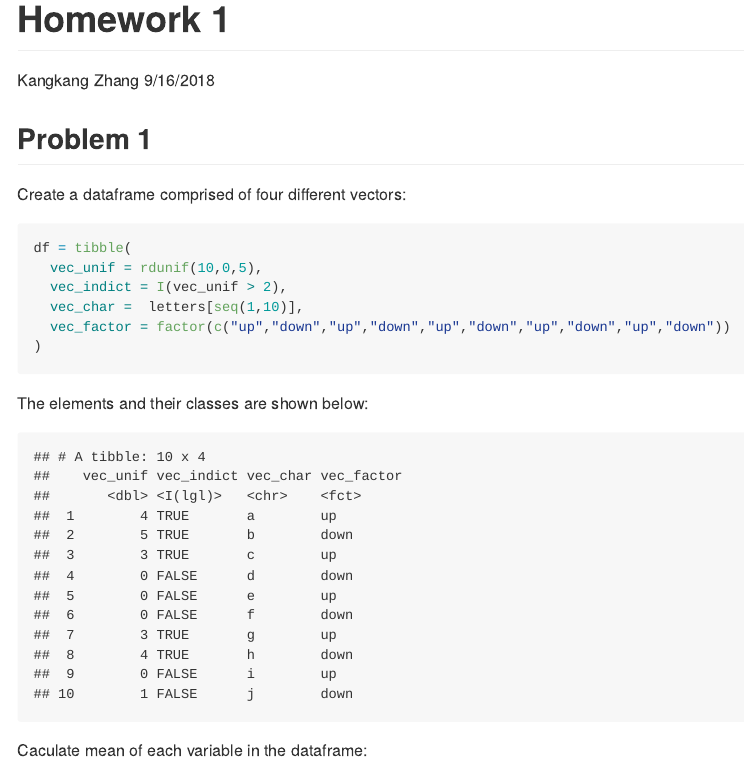
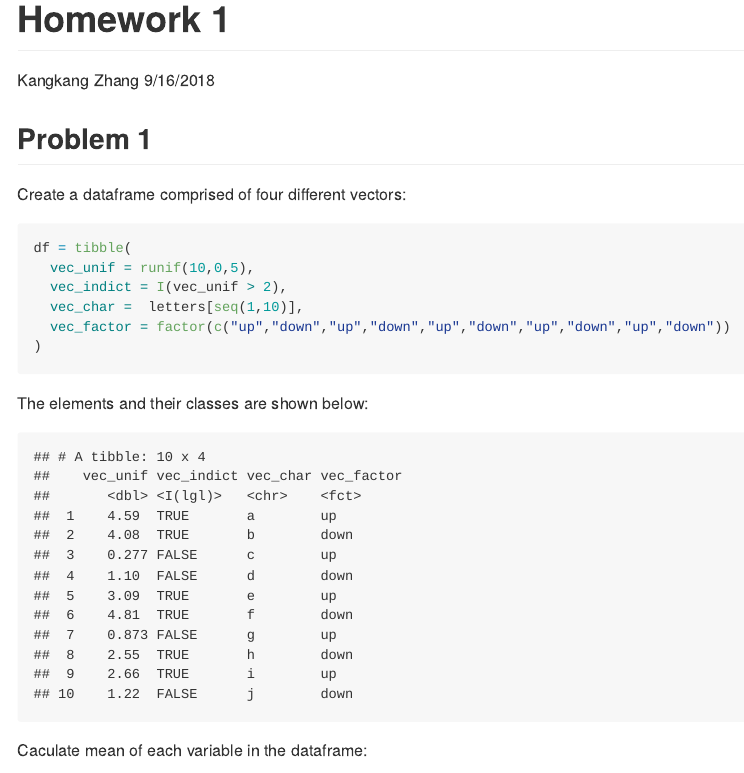
Before and after one commit to kangkangz77/p8105_hw1_kz2334, an R Markdown document (p8105_hw1_kz2334.Rmd): the page in a window 1100 px wide, from its top. The pictures show the output file p8105_hw1_kz2334.md that the author committed with the source, drawn offline in the style of GitHub.

Commit message:
correction: use runif() rather than rdunif()

````diff
--- a/p8105_hw1_kz2334.Rmd
+++ b/p8105_hw1_kz2334.Rmd
@@ -15,7 +15,7 @@ library(tidyverse)
 ```{r Problem 1.1}
 
 df = tibble(
-  vec_unif = rdunif(10,0,5),
+  vec_unif = runif(10,0,5),
   vec_indict = I(vec_unif > 2),
   vec_char =  letters[seq(1,10)],
   vec_factor = factor(c("up","down","up","down","up","down","up","down","up","down"))
````
Also changed, not shown: p8105_hw1_kz2334.md.
